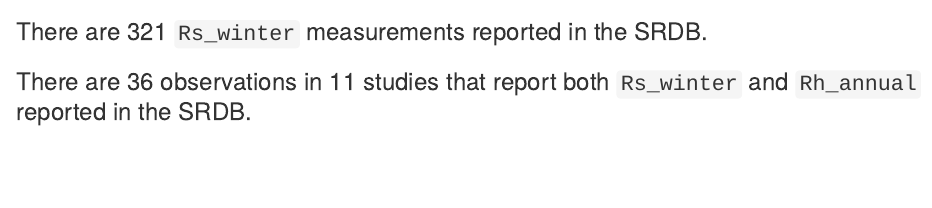
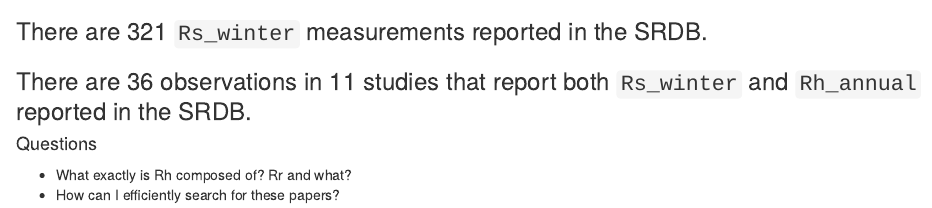
Before and after one commit to COMPASS-DOE/wintertime, an R Markdown document (R_Scripts/winter-Rs.Rmd): the page in a window 1100 px wide, from 1030 px down. Rendered offline with R 4.5, knitr and Pandoc, with nearby package versions.

Commit message:
Update winter-Rs.Rmd

```diff
--- a/R_Scripts/winter-Rs.Rmd
+++ b/R_Scripts/winter-Rs.Rmd
@@ -39,3 +39,7 @@ datatable(srdb_winter)
 ### There are `r winter_rs` `Rs_winter` measurements reported in the SRDB.
 
 ### There are `r rsrh_obs` observations in `r rsrh_studies` studies that report both `Rs_winter` and `Rh_annual` reported in the SRDB.
+
+#### Questions
+- What exactly is Rh composed of? Rr and what?
+- How can I efficiently search for these papers?
```
